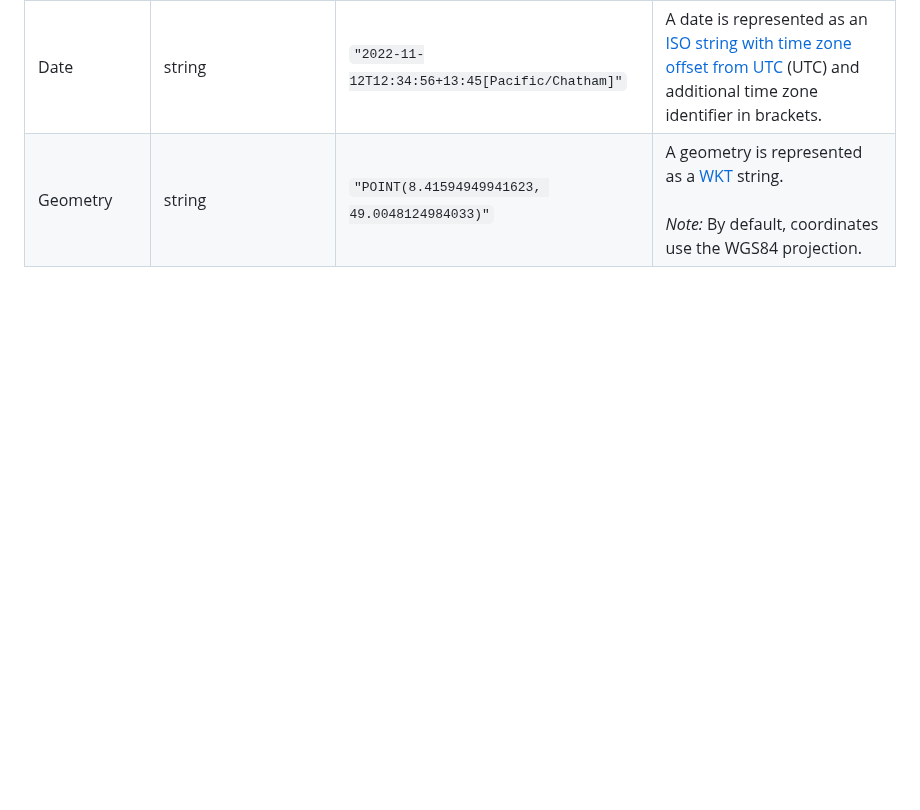
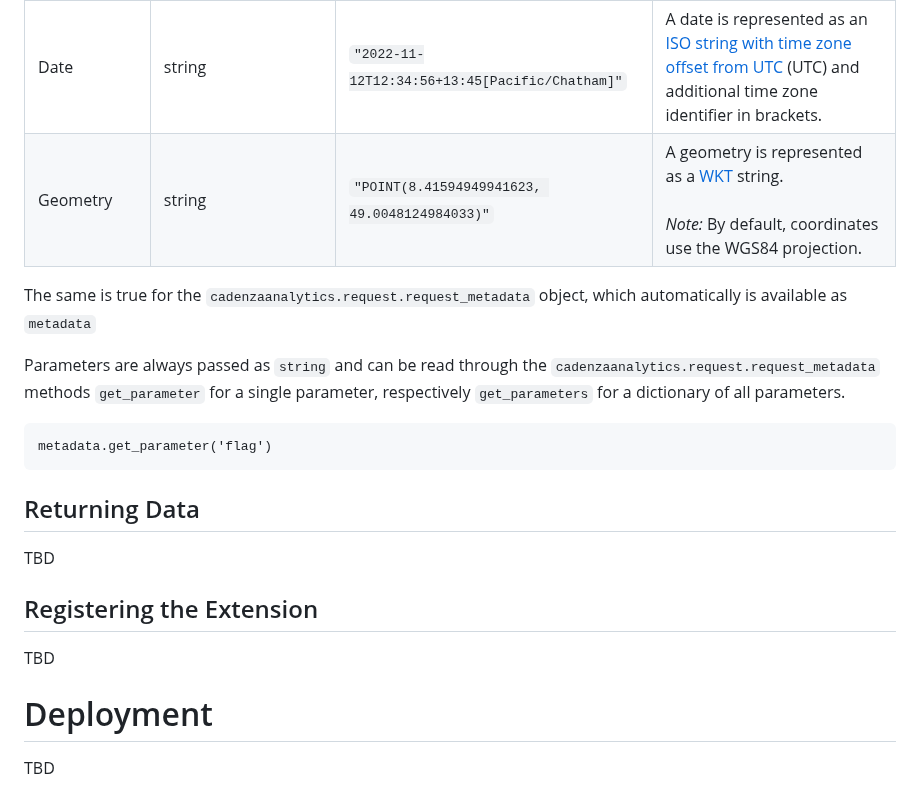
Before and after one commit to DisyInformationssysteme/cadenza-analytics-python, a Markdown page: docs/intro.md, the part around one of its changes. Drawn GitHub-style; blank space fills up the shorter version.

````diff
--- a/docs/intro.md
+++ b/docs/intro.md
@@ -55,3 +158,23 @@ The table shows the mapping to Python data types:
 | Floating point number (Double)      | pandas.Float64Dtype   | `1.23`                   | |
 | Date                                | string    | `"2022-11-12T12:34:56+13:45[Pacific/Chatham]"` | A date is represented as an [ISO string with time zone offset from UTC](https://en.wikipedia.org/wiki/ISO_8601#Coordinated_Universal_Time_(UTC)) (UTC) and additional time zone identifier in brackets. |
 | Geometry                            | string    | `"POINT(8.41594949941623, 49.0048124984033)"` | A geometry is represented as a [WKT](https://en.wikipedia.org/wiki/Well-known_text_representation_of_geometry) string.<br><br>*Note:* By default, coordinates use the WGS84 projection. |
+
+The same is true for the `cadenzaanalytics.request.request_metadata` object, which automatically is available as `metadata`
+
+Parameters are always passed as `string` and can be read through the `cadenzaanalytics.request.request_metadata` methods `get_parameter` for a single parameter, respectively `get_parameters` for a dictionary of all parameters.
+
+```
+metadata.get_parameter('flag')
+```
+
+## Returning Data
+
+TBD
+
+## Registering the Extension
+
+TBD
+
+# Deployment
+
+TBD
````
Also changed, not shown: other parts of docs/intro.md (+110 -7 lines).
